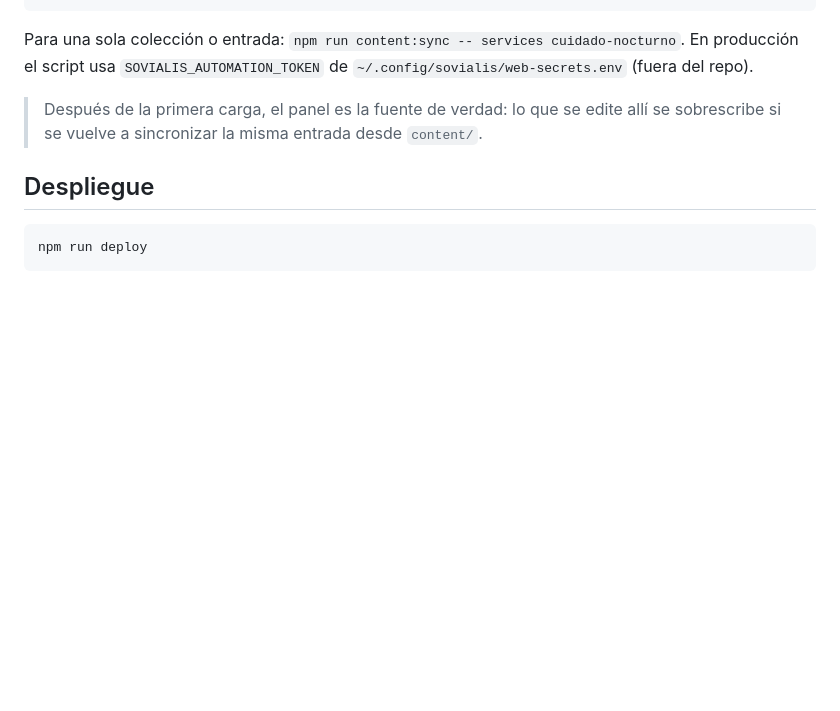
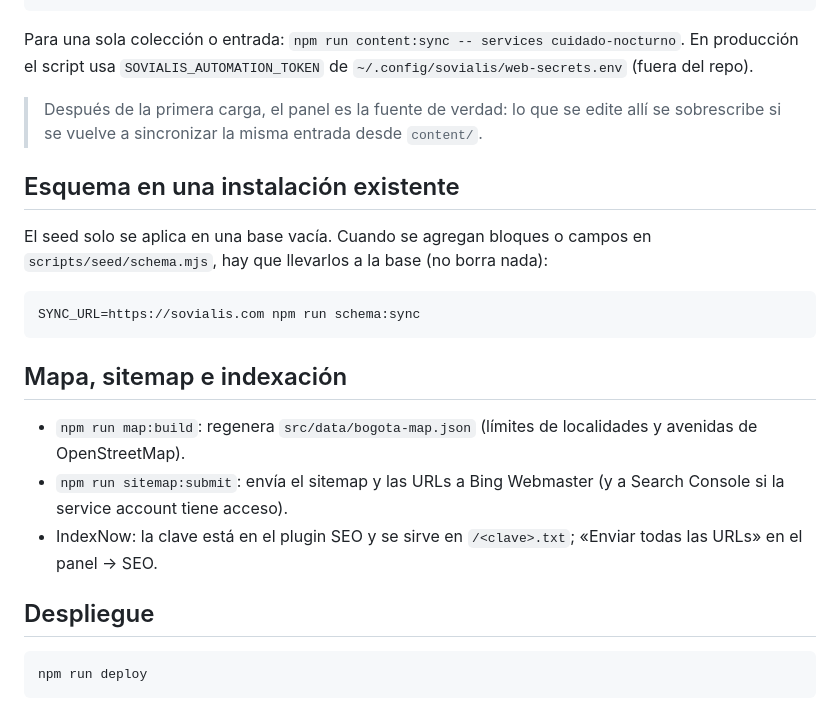
Before and after one commit to connexis-co/sovialis.com, a Markdown page: README.md, the part around the change. GitHub-like rendering; blank space fills up the shorter version.

Commit message:
docs: README con sincronización de esquema, mapa e indexación
Co-Authored-By: Claude Opus 5.5 <noreply@anthropic.com>

````diff
--- a/README.md
+++ b/README.md
@@ -70,6 +70,21 @@ script usa `SOVIALIS_AUTOMATION_TOKEN` de `~/.config/sovialis/web-secrets.env` (
 > Después de la primera carga, el panel es la fuente de verdad: lo que se edite allí se sobrescribe si se
 > vuelve a sincronizar la misma entrada desde `content/`.
 
+## Esquema en una instalación existente
+
+El seed solo se aplica en una base vacía. Cuando se agregan bloques o campos en
+`scripts/seed/schema.mjs`, hay que llevarlos a la base (no borra nada):
+
+```bash
+SYNC_URL=https://sovialis.com npm run schema:sync
+```
+
+## Mapa, sitemap e indexación
+
+- `npm run map:build`: regenera `src/data/bogota-map.json` (límites de localidades y avenidas de OpenStreetMap).
+- `npm run sitemap:submit`: envía el sitemap y las URLs a Bing Webmaster (y a Search Console si la service account tiene acceso).
+- IndexNow: la clave está en el plugin SEO y se sirve en `/<clave>.txt`; «Enviar todas las URLs» en el panel → SEO.
+
 ## Despliegue
 
 ```bash
````
